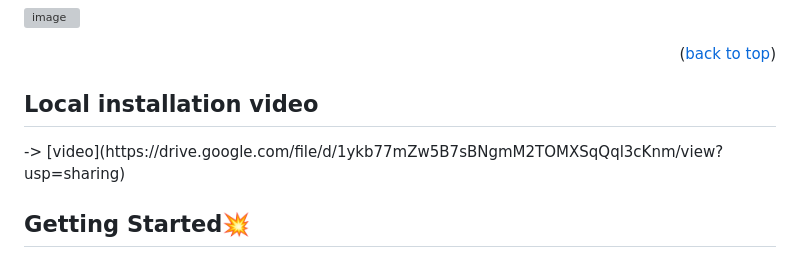
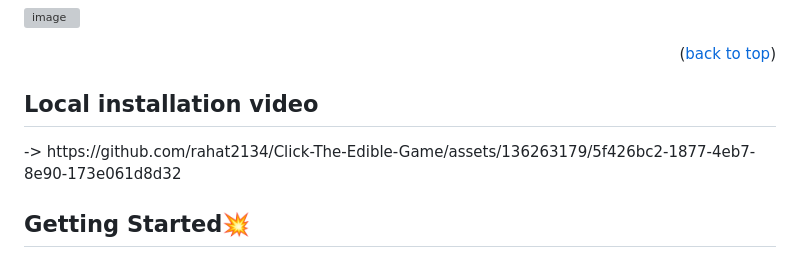
Before and after one commit to Rakesh9100/Click-The-Edible-Game, a Markdown page: README.md, the part around the change. Drawn GitHub-style; grey boxes are pictures that could not be loaded.

```diff
--- a/README.md
+++ b/README.md
@@ -105,7 +105,11 @@ A well-designed interesting game made using HTML, CSS, and JS where you can play
 
 
 <!-- --------------------------------------------------------------------------------------------------------------------------------------------------------- -->
-<h2>Local installation video </h2> -> [video](https://drive.google.com/file/d/1ykb77mZw5B7sBNgmM2TOMXSqQql3cKnm/view?usp=sharing)
+<h2>Local installation video </h2> ->
+https://github.com/rahat2134/Click-The-Edible-Game/assets/136263179/5f426bc2-1877-4eb7-8e90-173e061d8d32
+
+
+
 <h2>Getting Started💥</h2>
 
 - Fork this Repository.
```
